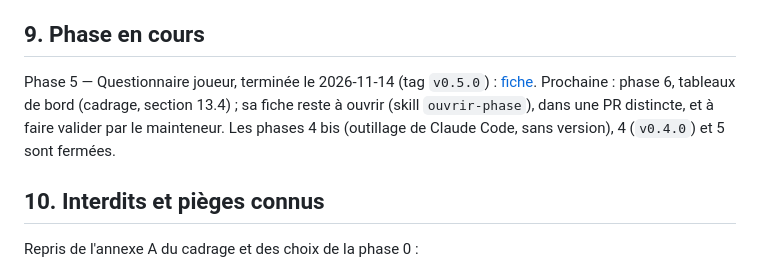
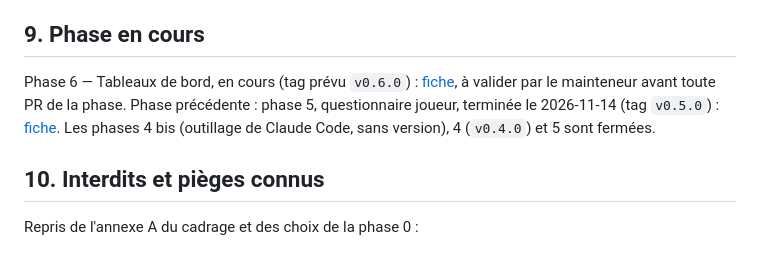
Before and after one commit to leonardgst/Training-charge, a Markdown page: CLAUDE.md, the part around the change. Drawn GitHub-style.

```diff
--- a/CLAUDE.md
+++ b/CLAUDE.md
@@ -67,7 +67,7 @@ Stratégie complète : [docs/03-strategie-tests.md](docs/03-strategie-tests.md).
 
 ## 9. Phase en cours
 
-Phase 5 — Questionnaire joueur, terminée le 2026-11-14 (tag `v0.5.0`) : [fiche](docs/phases/phase-05-questionnaire-joueur.md). Prochaine : phase 6, tableaux de bord (cadrage, section 13.4) ; sa fiche reste à ouvrir (skill `ouvrir-phase`), dans une PR distincte, et à faire valider par le mainteneur. Les phases 4 bis (outillage de Claude Code, sans version), 4 (`v0.4.0`) et 5 sont fermées.
+Phase 6 — Tableaux de bord, en cours (tag prévu `v0.6.0`) : [fiche](docs/phases/phase-06-tableaux-de-bord.md), à valider par le mainteneur avant toute PR de la phase. Phase précédente : phase 5, questionnaire joueur, terminée le 2026-11-14 (tag `v0.5.0`) : [fiche](docs/phases/phase-05-questionnaire-joueur.md). Les phases 4 bis (outillage de Claude Code, sans version), 4 (`v0.4.0`) et 5 sont fermées.
 
 ## 10. Interdits et pièges connus
 
```
Also changed, not shown: docs/journal.md (+1 -0 lines), docs/phases/phase-06-tableaux-de-bord.md (added, +77 -0 lines).
